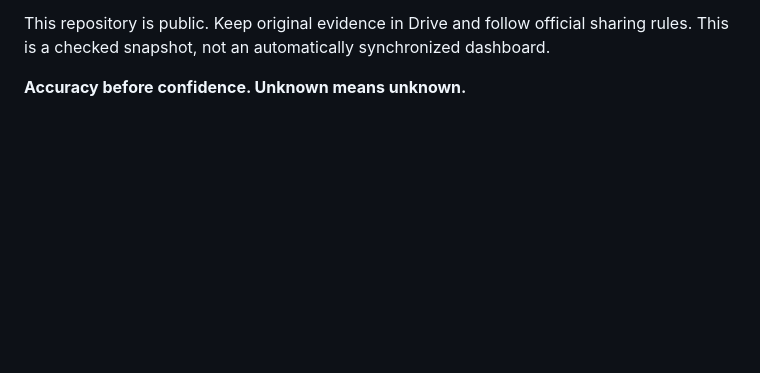
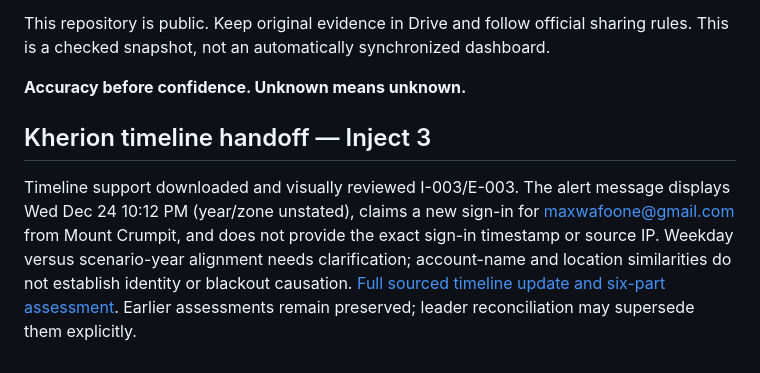
Before and after one commit to notnotnotnoone/hackathons, a Markdown page: README.md, the part around the change. Drawn GitHub-style; blank space fills up the shorter version.

Commit message:
timeline: link Inject 3 handoff while preserving latest lead assessment

```diff
--- a/README.md
+++ b/README.md
@@ -214,3 +214,7 @@ Injects / evidence / exact locations:
 This repository is public. Keep original evidence in Drive and follow official sharing rules. This is a checked snapshot, not an automatically synchronized dashboard.
 
 **Accuracy before confidence. Unknown means unknown.**
+
+## Kherion timeline handoff — Inject 3
+
+Timeline support downloaded and visually reviewed I-003/E-003. The alert message displays Wed Dec 24 10:12 PM (year/zone unstated), claims a new sign-in for maxwafoone@gmail.com from Mount Crumpit, and does not provide the exact sign-in timestamp or source IP. Weekday versus scenario-year alignment needs clarification; account-name and location similarities do not establish identity or blackout causation. [Full sourced timeline update and six-part assessment](team3.md#inject-3-update--2026-10-15-1101-pdt). Earlier assessments remain preserved; leader reconciliation may supersede them explicitly.
```
